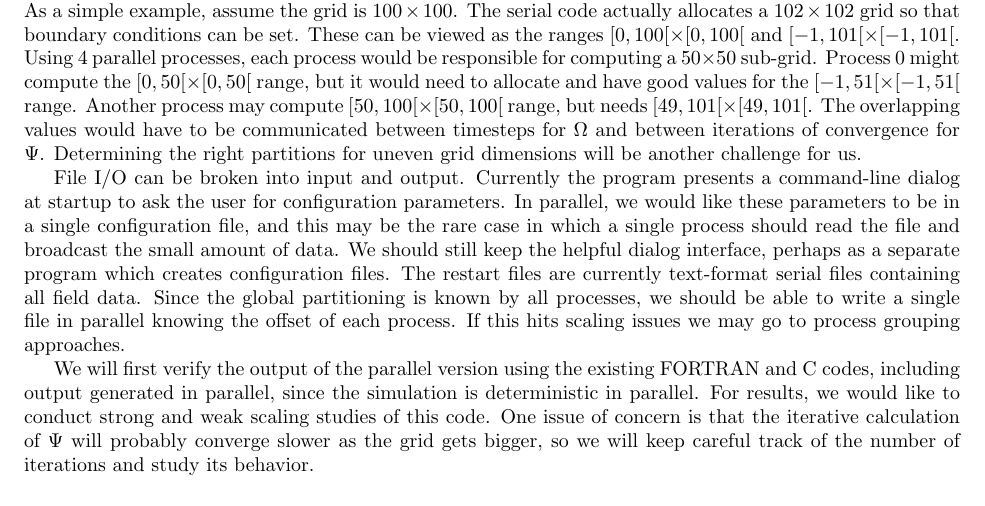
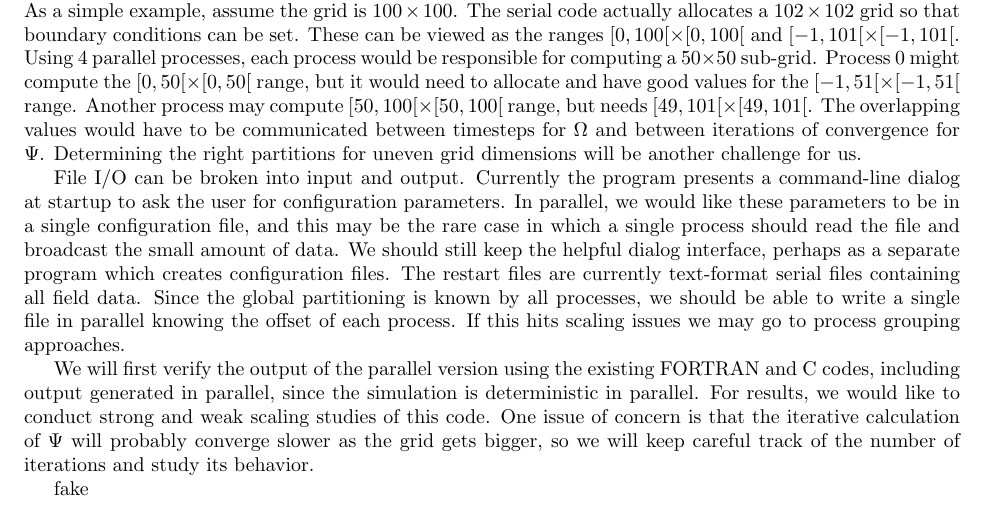
Before and after one commit to mcwild1650/IPPF, a LaTeX document (proposal.tex): part of the page, cut so that both start at the same text. Compiled offline with pdfLaTeX.

Commit message:
proposal.tex

```diff
--- a/proposal.tex
+++ b/proposal.tex
@@ -97,4 +97,6 @@ One issue of concern is that the iterative calculation of $\Psi$ will
 probably converge slower as the grid gets bigger, so we will keep
 careful track of the number of iterations and study its behavior.
 
+fake
+
 \end{document}
```
